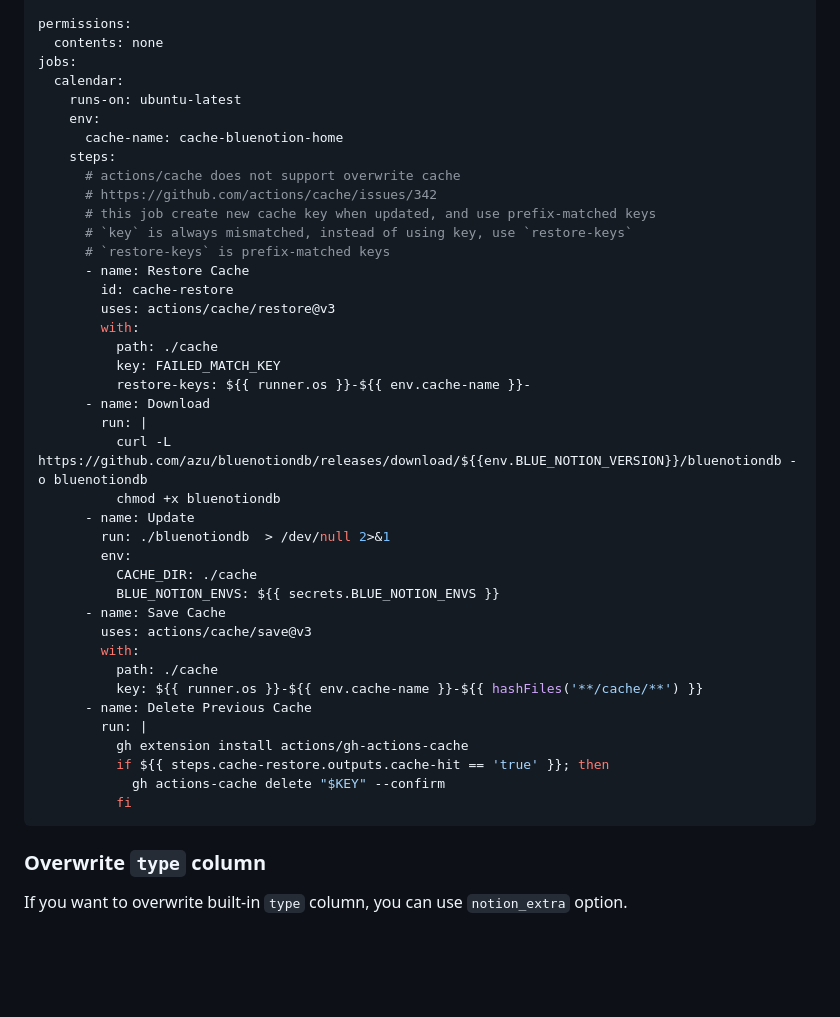
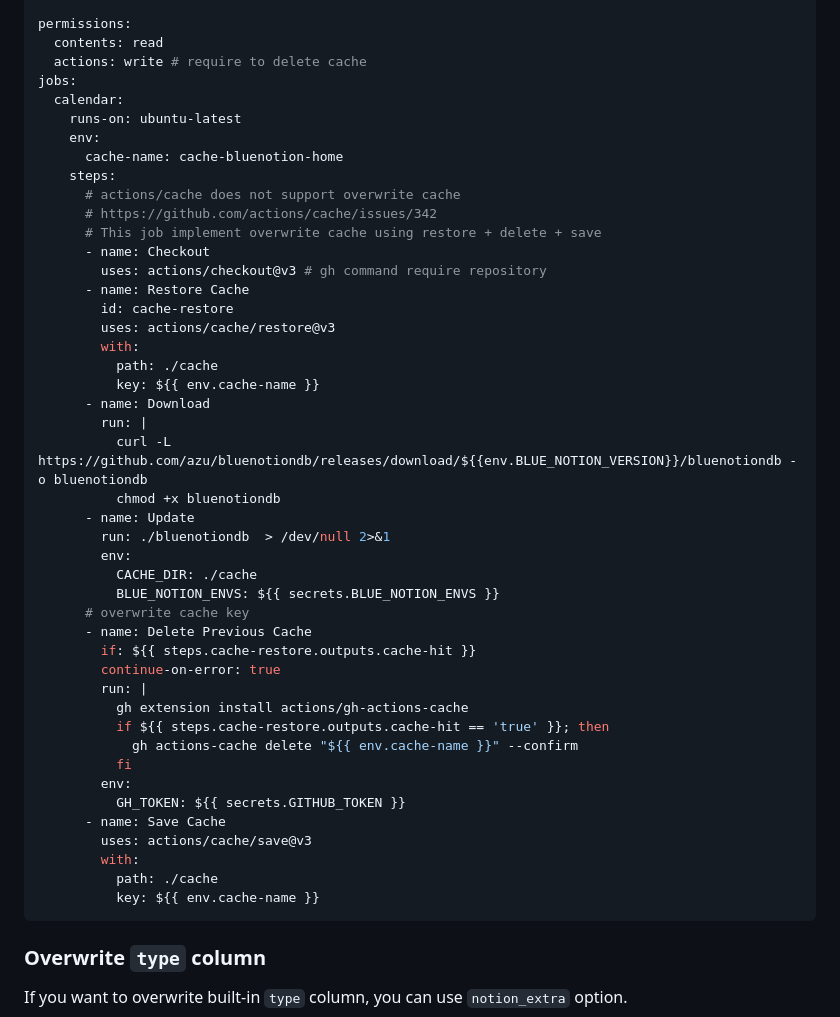
Before and after one commit to azu/bluenotiondb, a Markdown page: README.md, the part around the change. Rendered like a GitHub page; blank space fills up the shorter version.

````diff
--- a/README.md
+++ b/README.md
@@ -150,7 +150,8 @@ env:
   BLUENOTION_VERSION: v0.10.3
 
 permissions:
-  contents: none
+  contents: read
+  actions: write # require to delete cache
 jobs:
   calendar:
     runs-on: ubuntu-latest
@@ -159,16 +160,15 @@ jobs:
     steps:
       # actions/cache does not support overwrite cache
       # https://github.com/actions/cache/issues/342
-      # this job create new cache key when updated, and use prefix-matched keys
-      # `key` is always mismatched, instead of using key, use `restore-keys`
-      # `restore-keys` is prefix-matched keys
+      # This job implement overwrite cache using restore + delete + save
+      - name: Checkout
+        uses: actions/checkout@v3 # gh command require repository
       - name: Restore Cache
         id: cache-restore
         uses: actions/cache/restore@v3
         with:
           path: ./cache
-          key: FAILED_MATCH_KEY
-          restore-keys: ${{ runner.os }}-${{ env.cache-name }}-
+          key: ${{ env.cache-name }}
       - name: Download
         run: |
           curl -L https://github.com/azu/bluenotiondb/releases/download/${{env.BLUE_NOTION_VERSION}}/bluenotiondb -o bluenotiondb
@@ -178,17 +178,22 @@ jobs:
         env:
           CACHE_DIR: ./cache
           BLUE_NOTION_ENVS: ${{ secrets.BLUE_NOTION_ENVS }}
+      # overwrite cache key
+      - name: Delete Previous Cache
+        if: ${{ steps.cache-restore.outputs.cache-hit }}
+        continue-on-error: true
+        run: |
+          gh extension install actions/gh-actions-cache
+          if ${{ steps.cache-restore.outputs.cache-hit == 'true' }}; then
+            gh actions-cache delete "${{ env.cache-name }}" --confirm
+          fi
+        env:
+          GH_TOKEN: ${{ secrets.GITHUB_TOKEN }}
       - name: Save Cache
         uses: actions/cache/save@v3
         with:
           path: ./cache
-          key: ${{ runner.os }}-${{ env.cache-name }}-${{ hashFiles('**/cache/**') }}
-      - name: Delete Previous Cache
-        run: |
-          gh extension install actions/gh-actions-cache
-          if ${{ steps.cache-restore.outputs.cache-hit == 'true' }}; then
-            gh actions-cache delete "$KEY" --confirm
-          fi
+          key: ${{ env.cache-name }}
 ```
 
 ### Overwrite `type` column
````
